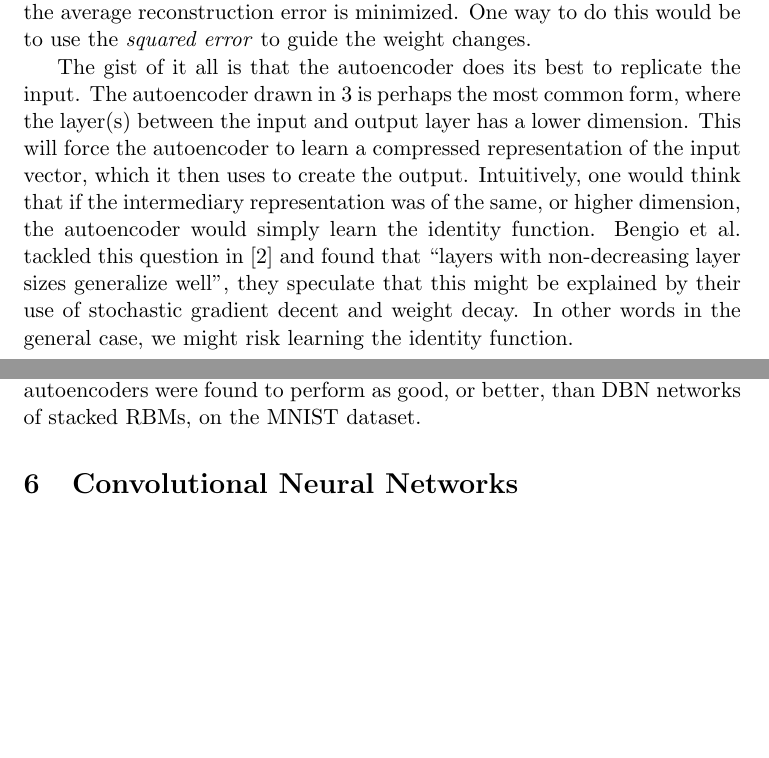
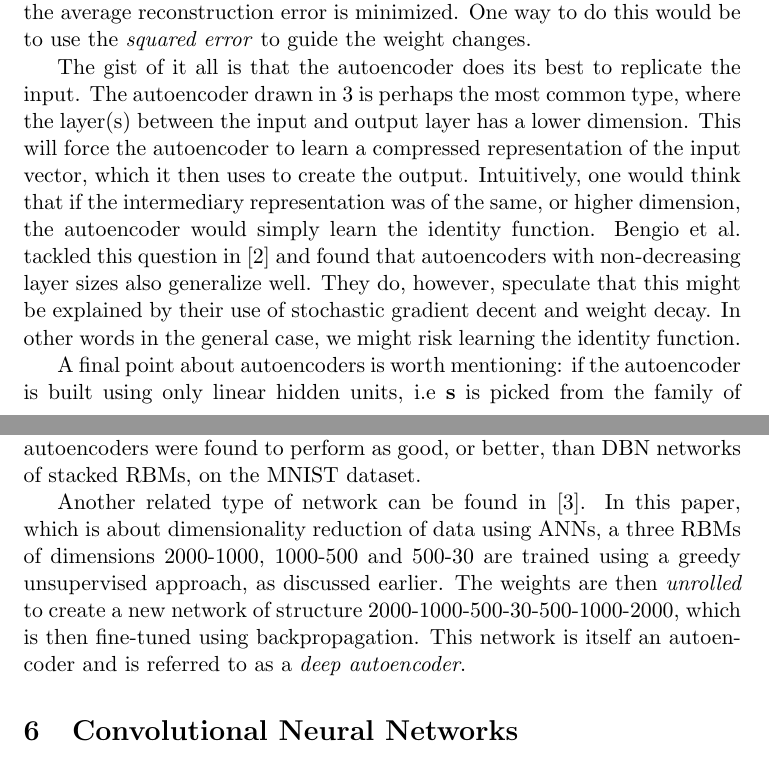
Before and after one commit to liei/BeBoltz, a LaTeX document (report/fdp.tex): two parts of pages 6 and 9 of 10, joined at a grey line, cut so that both start at the same text, the shorter picture padded with empty space. Compiled offline with pdfLaTeX.

Commit message:
add section about deep autoencoder and PCA & autoencoders

```diff
--- a/report/fdp.tex
+++ b/report/fdp.tex
@@ -280,7 +280,9 @@ The parameters of the autoencoder $W, b and b'$ are optimized such that the aver
   \label{fig:ae}
 \end{figure}
 
-The gist of it all is that the autoencoder does its best to replicate the input.  The autoencoder drawn in \ref{fig:ae} is perhaps the most common form, where the layer(s) between the input and output layer has a lower dimension.  This will force the autoencoder to learn a compressed representation of the input vector, which it then uses to create the output.  Intuitively, one would think that if the intermediary representation was of the same, or higher dimension, the autoencoder would simply learn the identity function.  Bengio et al. tackled this question in \cite{bengio07} and found that ``layers with non-decreasing layer sizes generalize well'', they speculate that this might be explained by their use of stochastic gradient decent and weight decay.  In other words in the general case, we might risk learning the identity function.
+The gist of it all is that the autoencoder does its best to replicate the input.  The autoencoder drawn in \ref{fig:ae} is perhaps the most common type, where the layer(s) between the input and output layer has a lower dimension.  This will force the autoencoder to learn a compressed representation of the input vector, which it then uses to create the output.  Intuitively, one would think that if the intermediary representation was of the same, or higher dimension, the autoencoder would simply learn the identity function.  Bengio et al. tackled this question in \cite{bengio07} and found that autoencoders with non-decreasing layer sizes also generalize well.  They do, however, speculate that this might be explained by their use of stochastic gradient decent and weight decay.  In other words in the general case, we might risk learning the identity function.
+
+A final point about autoencoders is worth mentioning: if the autoencoder is built using only linear hidden units, i.e $\mathbf{s}$ is picked from the family of linear functions, then training the autoencoder is equivalent to performing principal component analysis (PCA).
 
 \subsection{Denoising Autoencoders}
 
@@ -309,6 +311,8 @@ When the initial weights are just right, gradient decent works quite well.
 \subsection{Using autoencoders}
 
 A deep belief network can also be created by stacking multiple (denoising) autoencoders.  The process is entirely analogous to the situation with RBMs.  First the network is trained unsupervised pre-training and then fine-tuned using an algorithm like backpropagation.  In \cite{bengio07} DBN using stacked denoising autoencoders were found to perform as good, or better, than DBN networks of stacked RBMs, on the MNIST dataset.
+
+Another related type of network can be found in \cite{hinton06reducing}.  In this paper, which is about dimensionality reduction of data using ANNs, a three RBMs of dimensions 2000-1000, 1000-500 and 500-30 are trained using a greedy unsupervised approach, as discussed earlier.  The weights are then \textit{unrolled} to create a new network of structure 2000-1000-500-30-500-1000-2000, which is then fine-tuned using backpropagation.  This network is itself an autoencoder and is referred to as a \textit{deep autoencoder}.
 
 \section{Convolutional Neural Networks}
 
```
